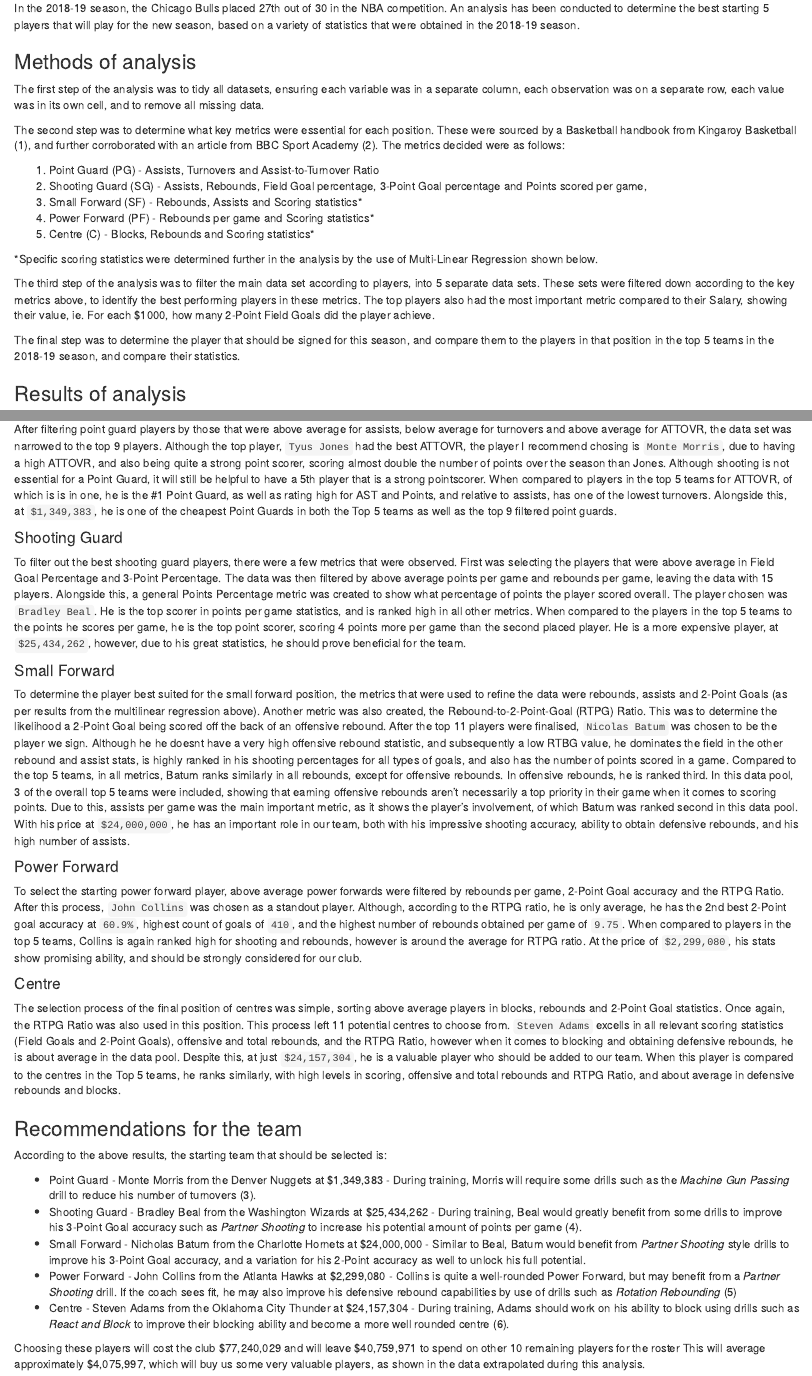
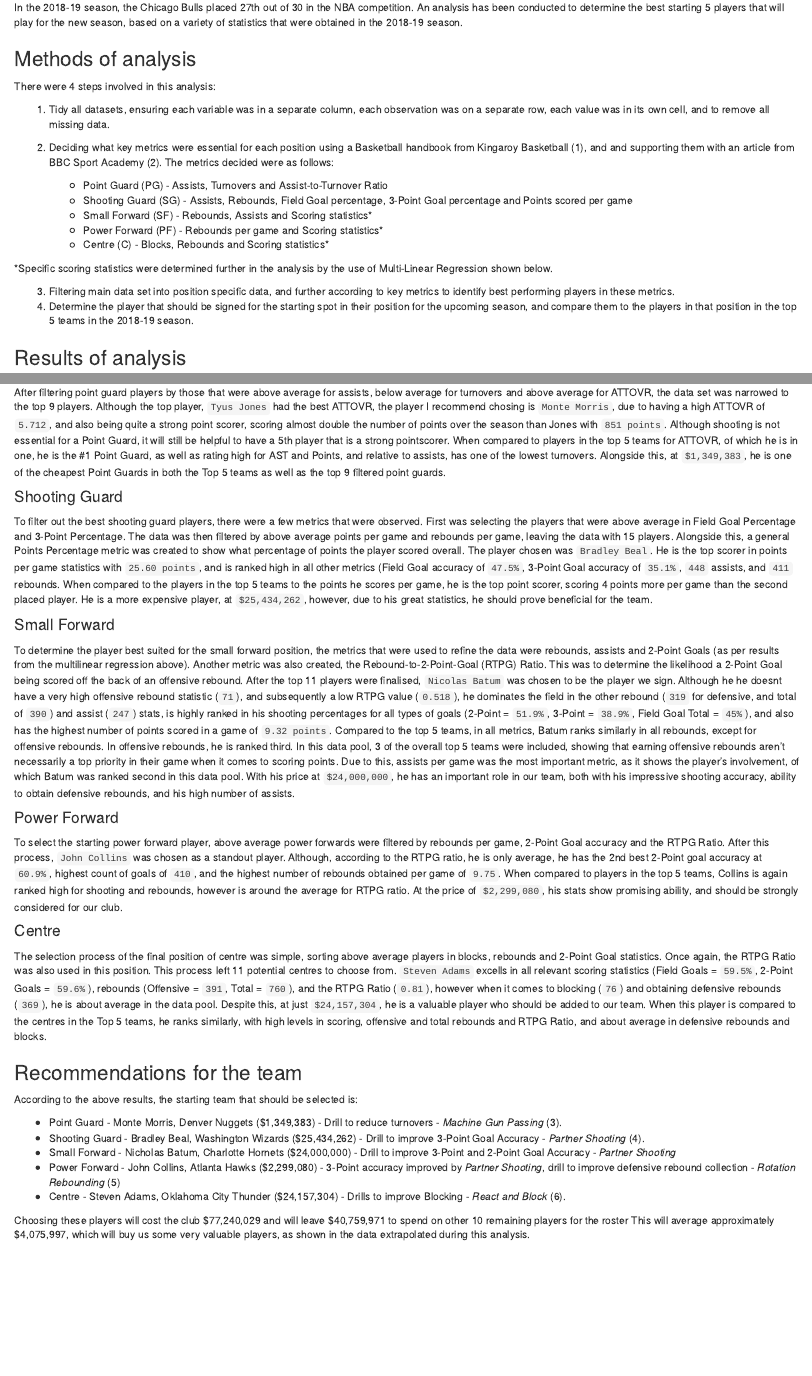
Before and after one commit to joshiewaugh134/chicago-bulls-team-selection, an R Markdown document (chicago-bulls-team-assessment.Rmd): the page in a window 1100 px wide, from 150 px down, and a second part further down, joined at a grey line. Rendered offline with R 4.5, knitr and Pandoc, with nearby package versions; drawn as R Markdown's standard HTML page in place of the format the file asks for.

Commit message:
finalised RMarkdown file

```diff
--- a/chicago-bulls-team-assessment.Rmd
+++ b/chicago-bulls-team-assessment.Rmd
@@ -34,21 +34,21 @@
 
 ### Methods of analysis
 
-The first step of the analysis was to tidy all datasets, ensuring each variable was in a separate column, each observation was on a separate row, each value was in its own cell, and to remove all missing data.
+There were 4 steps involved in this analysis:
 
-The second step was to determine what key metrics were essential for each position. These were sourced by a Basketball handbook from Kingaroy Basketball (1), and further corroborated with an article from BBC Sport Academy (2). The metrics decided were as follows:
+1. Tidy all datasets, ensuring each variable was in a separate column, each observation was on a separate row, each value was in its own cell, and to remove all missing data.
+2. Deciding what key metrics were essential for each position using a Basketball handbook from Kingaroy Basketball (1), and and supporting them with an article from BBC Sport Academy (2). The metrics decided were as follows:
 
-1. Point Guard (PG) - Assists, Turnovers and Assist-to-Turnover Ratio
-2. Shooting Guard (SG) - Assists, Rebounds, Field Goal percentage, 3-Point Goal percentage and Points scored per game,
-3. Small Forward (SF) - Rebounds, Assists and Scoring statistics*
-4. Power Forward (PF) - Rebounds per game and Scoring statistics*
-5. Centre (C) - Blocks, Rebounds and Scoring statistics*
+    * Point Guard (PG) - Assists, Turnovers and Assist-to-Turnover Ratio
+    * Shooting Guard (SG) - Assists, Rebounds, Field Goal percentage, 3-Point Goal percentage and Points scored per game
+    * Small Forward (SF) - Rebounds, Assists and Scoring statistics*
+    * Power Forward (PF) - Rebounds per game and Scoring statistics*
+    * Centre (C) - Blocks, Rebounds and Scoring statistics*
 
 *Specific scoring statistics were determined further in the analysis by the use of Multi-Linear Regression shown below.
 
-The third step of the analysis was to filter the main data set according to players, into 5 separate data sets. These sets were filtered down according to the key metrics above, to identify the best performing players in these metrics. The top players also had the most important metric compared to their Salary, showing their value, ie. For each $1000, how many 2-Point Field Goals did the player achieve.
-
-The final step was to determine the player that should be signed for this season, and compare them to the players in that position in the top 5 teams in the 2018-19 season, and compare their statistics.
+3. Filtering main data set into position specific data, and further according to key metrics to identify best performing players in these metrics.
+4. Determine the player that should be signed for the starting spot in their position for the upcoming season, and compare them to the players in that position in the top 5 teams in the 2018-19 season.
 
 ### Results of analysis
 
@@ -84,15 +84,15 @@
 
 #### Point Guard
 
-After filtering point guard players by those that were above average for assists, below average for turnovers and above average for ATTOVR, the data set was narrowed to the top 9 players. Although the top player, `Tyus Jones` had the best ATTOVR, the player I recommend chosing is `Monte Morris`, due to having a high ATTOVR, and also being quite a strong point scorer, scoring almost double the number of points over the season than Jones. Although shooting is not essential for a Point Guard, it will still be helpful to have a 5th player that is a strong pointscorer. When compared to players in the top 5 teams for ATTOVR, of which is is in one, he is the #1 Point Guard, as well as rating high for AST and Points, and relative to assists, has one of the lowest turnovers. Alongside this, at `$1,349,383`, he is one of the cheapest Point Guards in both the Top 5 teams as well as the top 9 filtered point guards.
+After filtering point guard players by those that were above average for assists, below average for turnovers and above average for ATTOVR, the data set was narrowed to the top 9 players. Although the top player, `Tyus Jones` had the best ATTOVR, the player I recommend chosing is `Monte Morris`, due to having a high ATTOVR of `5.712`, and also being quite a strong point scorer, scoring almost double the number of points over the season than Jones with `851 points`. Although shooting is not essential for a Point Guard, it will still be helpful to have a 5th player that is a strong pointscorer. When compared to players in the top 5 teams for ATTOVR, of which he is in one, he is the #1 Point Guard, as well as rating high for AST and Points, and relative to assists, has one of the lowest turnovers. Alongside this, at `$1,349,383`, he is one of the cheapest Point Guards in both the Top 5 teams as well as the top 9 filtered point guards.
 
 #### Shooting Guard
 
-To filter out the best shooting guard players, there were a few metrics that were observed. First was selecting the players that were above average in Field Goal Percentage and 3-Point Percentage. The data was then filtered by above average points per game and rebounds per game, leaving the data with 15 players. Alongside this, a general Points Percentage metric was created to show what percentage of points the player scored overall. The player chosen was `Bradley Beal`. He is the top scorer in points per game statistics, and is ranked high in all other metrics. When compared to the players in the top 5 teams to the points he scores per game, he is the top point scorer, scoring 4 points more per game than the second placed player. He is a more expensive player, at `$25,434,262`, however, due to his great statistics, he should prove beneficial for the team.
+To filter out the best shooting guard players, there were a few metrics that were observed. First was selecting the players that were above average in Field Goal Percentage and 3-Point Percentage. The data was then filtered by above average points per game and rebounds per game, leaving the data with 15 players. Alongside this, a general Points Percentage metric was created to show what percentage of points the player scored overall. The player chosen was `Bradley Beal`. He is the top scorer in points per game statistics with `25.60 points`, and is ranked high in all other metrics (Field Goal accuracy of `47.5%`, 3-Point Goal accuracy of `35.1%`, `448` assists, and `411` rebounds. When compared to the players in the top 5 teams to the points he scores per game, he is the top point scorer, scoring 4 points more per game than the second placed player. He is a more expensive player, at `$25,434,262`, however, due to his great statistics, he should prove beneficial for the team.
 
 #### Small Forward
 
-To determine the player best suited for the small forward position, the metrics that were used to refine the data were rebounds, assists and 2-Point Goals (as per results from the multilinear regression above). Another metric was also created, the Rebound-to-2-Point-Goal (RTPG) Ratio. This was to determine the likelihood a 2-Point Goal being scored off the back of an offensive rebound. After the top 11 players were finalised, `Nicolas Batum` was chosen to be the player we sign. Although he he doesnt have a very high offensive rebound statistic, and subsequently a low RTBG value, he dominates the field in the other rebound and assist stats, is highly ranked in his shooting percentages for all types of goals, and also has the number of points scored in a game. Compared to the top 5 teams, in all metrics, Batum ranks similarly in all rebounds, except for offensive rebounds. In offensive rebounds, he is ranked third. In this data pool, 3 of the overall top 5 teams were included, showing that earning offensive rebounds aren't necessarily a top priority in their game when it comes to scoring points. Due to this, assists per game was the main important metric, as it shows the player's involvement, of which Batum was ranked second in this data pool. With his price at `$24,000,000`, he has an important role in our team, both with his impressive shooting accuracy, ability to obtain defensive rebounds, and his high number of assists.
+To determine the player best suited for the small forward position, the metrics that were used to refine the data were rebounds, assists and 2-Point Goals (as per results from the multilinear regression above). Another metric was also created, the Rebound-to-2-Point-Goal (RTPG) Ratio. This was to determine the likelihood a 2-Point Goal being scored off the back of an offensive rebound. After the top 11 players were finalised, `Nicolas Batum` was chosen to be the player we sign. Although he he doesnt have a very high offensive rebound statistic (`71`), and subsequently a low RTPG value (`0.518`), he dominates the field in the other rebound (`319` for defensive, and total of `390`) and assist (`247`) stats, is highly ranked in his shooting percentages for all types of goals (2-Point = `51.9%`, 3-Point = `38.9%`, Field Goal Total = `45%`), and also has the highest number of points scored in a game of `9.32 points`. Compared to the top 5 teams, in all metrics, Batum ranks similarly in all rebounds, except for offensive rebounds. In offensive rebounds, he is ranked third. In this data pool, 3 of the overall top 5 teams were included, showing that earning offensive rebounds aren't necessarily a top priority in their game when it comes to scoring points. Due to this, assists per game was the most important metric, as it shows the player's involvement, of which Batum was ranked second in this data pool. With his price at `$24,000,000`, he has an important role in our team, both with his impressive shooting accuracy, ability to obtain defensive rebounds, and his high number of assists.
 
 #### Power Forward
 
@@ -100,17 +100,17 @@
 
 #### Centre
 
-The selection process of the final position of centres was simple, sorting above average players in blocks, rebounds and 2-Point Goal statistics. Once again, the RTPG Ratio was also used in this position. This process left 11 potential centres to choose from. `Steven Adams` excells in all relevant scoring statistics (Field Goals  and 2-Point Goals), offensive and total rebounds, and the RTPG Ratio, however when it comes to blocking and obtaining defensive rebounds, he is about average in the data pool. Despite this, at just `$24,157,304`, he is a valuable player who should be added to our team. When this player is compared to the centres in the Top 5 teams, he ranks similarly, with high levels in scoring, offensive and total rebounds and RTPG Ratio, and about average in defensive rebounds and blocks.
+The selection process of the final position of centre was simple, sorting above average players in blocks, rebounds and 2-Point Goal statistics. Once again, the RTPG Ratio was also used in this position. This process left 11 potential centres to choose from. `Steven Adams` excells in all relevant scoring statistics (Field Goals = `59.5%`, 2-Point Goals = `59.6%`), rebounds (Offensive = `391`, Total = `760`), and the RTPG Ratio (`0.81`), however when it comes to blocking (`76`) and obtaining defensive rebounds (`369`), he is about average in the data pool. Despite this, at just `$24,157,304`, he is a valuable player who should be added to our team. When this player is compared to the centres in the Top 5 teams, he ranks similarly, with high levels in scoring, offensive and total rebounds and RTPG Ratio, and about average in defensive rebounds and blocks.
 
 ### Recommendations for the team
 
 According to the above results, the starting team that should be selected is:
 
-* Point Guard - Monte Morris from the Denver Nuggets at $1,349,383 - During training, Morris will require some drills such as the *Machine Gun Passing* drill to reduce his number of turnovers (3).
-* Shooting Guard - Bradley Beal from the Washington Wizards at $25,434,262 - During training, Beal would greatly benefit from some drills to improve his 3-Point Goal accuracy such as *Partner Shooting* to increase his potential amount of points per game (4).
-* Small Forward - Nicholas Batum from the Charlotte Hornets at $24,000,000 - Similar to Beal, Batum would benefit from *Partner Shooting* style drills to improve his 3-Point Goal accuracy, and a variation for his 2-Point accuracy as well to unlock his full potential.
-* Power Forward - John Collins from the Atlanta Hawks at $2,299,080 - Collins is quite a well-rounded Power Forward, but may benefit from a *Partner Shooting* drill. If the coach sees fit, he may also improve his defensive rebound capabilities by use of drills such as *Rotation Rebounding* (5)
-* Centre - Steven Adams from the Oklahoma City Thunder at $24,157,304 - During training, Adams should work on his ability to block using drills such as *React and Block* to improve their blocking ability and become a more well rounded centre (6).
+* Point Guard - Monte Morris, Denver Nuggets ($1,349,383) - Drill to reduce turnovers - *Machine Gun Passing* (3).
+* Shooting Guard - Bradley Beal, Washington Wizards ($25,434,262) - Drill to improve 3-Point Goal Accuracy - *Partner Shooting* (4).
+* Small Forward - Nicholas Batum, Charlotte Hornets ($24,000,000) - Drill to improve 3-Point and 2-Point Goal Accuracy - *Partner Shooting*
+* Power Forward - John Collins, Atlanta Hawks ($2,299,080) - 3-Point accuracy improved by *Partner Shooting*, drill to improve defensive rebound collection - *Rotation Rebounding* (5)
+* Centre - Steven Adams, Oklahoma City Thunder ($24,157,304) - Drills to improve Blocking - *React and Block* (6).
 
 Choosing these players will cost the club \$77,240,029 and will leave \$40,759,971 to spend on other 10 remaining players for the roster This will average approximately $4,075,997, which will buy us some very valuable players, as shown in the data extrapolated during this analysis.
 
```
Also changed, not shown: chicago-bulls-team-assessment.html (added), chicago-bulls-team-assessment.Rmd (2 more changed lines).
